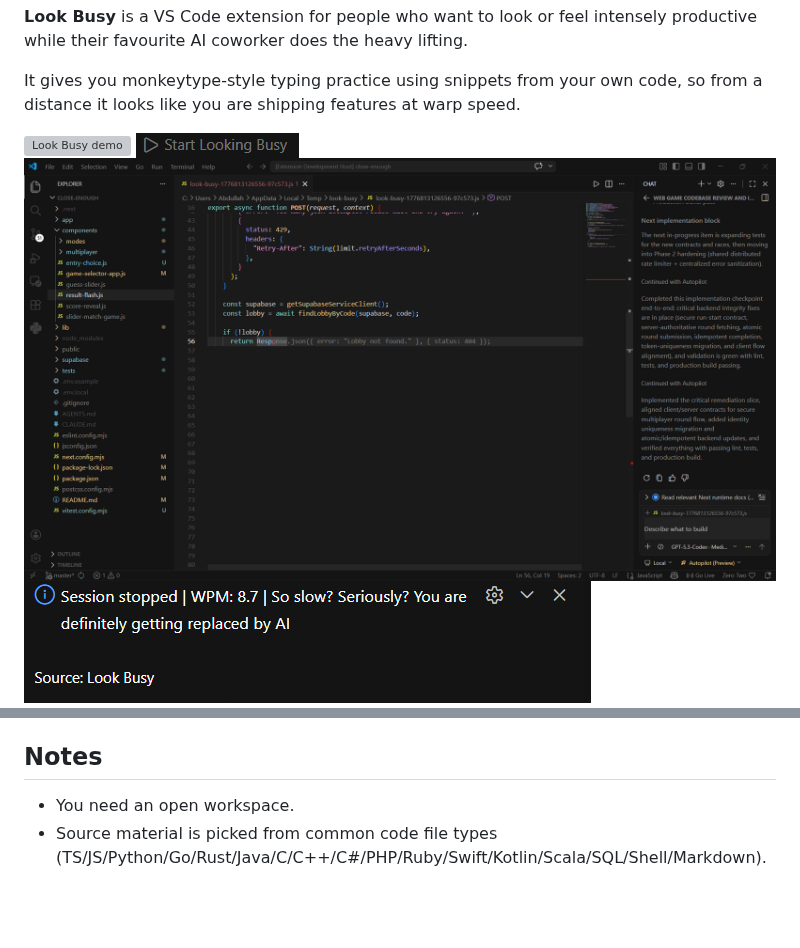
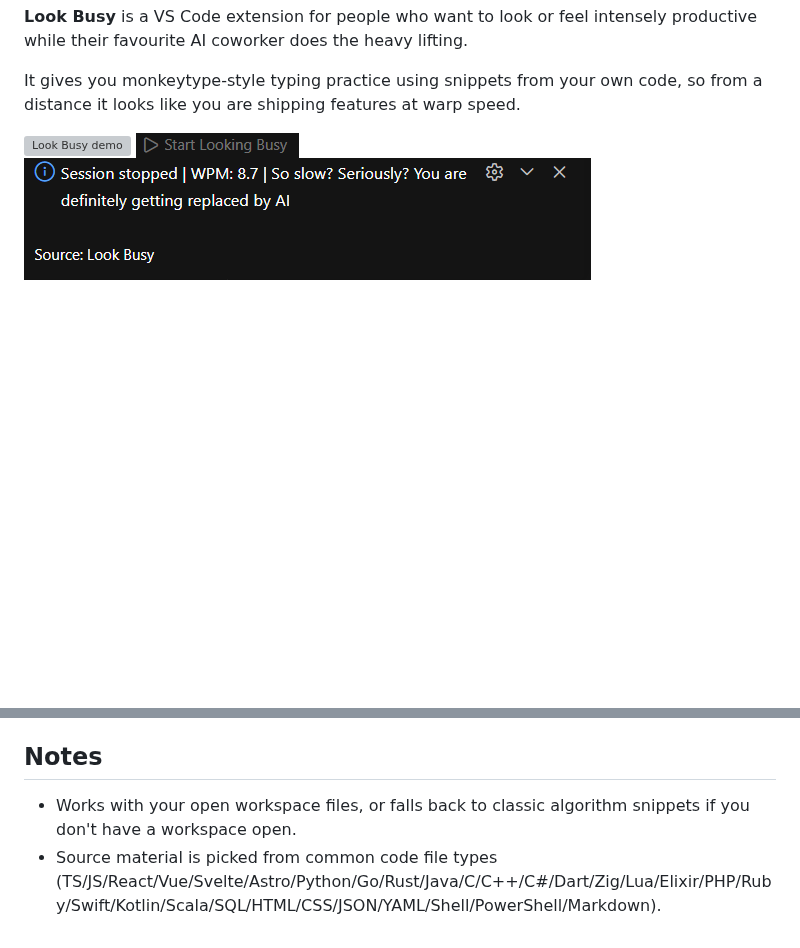
Before and after one commit to AbdullahHassan192/look-busy, a Markdown page: README.md, 2 parts joined by grey strips. Drawn GitHub-style; blank space fills up the shorter version; grey boxes are pictures that could not be loaded.

```diff
--- a/README.md
+++ b/README.md
@@ -8,7 +8,6 @@ It gives you monkeytype-style typing practice using snippets from your own code,
 
 ![Look Busy demo](media/look-busy-demo.gif)
 ![Start from status bar](media/statusbar-start.png)
-![Typing session](media/typing-session.png)
 ![Panic exit](media/panic-exit.png)
 
 ## What this masterpiece does
@@ -28,5 +27,5 @@ It gives you monkeytype-style typing practice using snippets from your own code,
 
 ## Notes
 
-- You need an open workspace.
-- Source material is picked from common code file types (TS/JS/Python/Go/Rust/Java/C/C++/C#/PHP/Ruby/Swift/Kotlin/Scala/SQL/Shell/Markdown).
+- Works with your open workspace files, or falls back to classic algorithm snippets if you don't have a workspace open.
+- Source material is picked from common code file types (TS/JS/React/Vue/Svelte/Astro/Python/Go/Rust/Java/C/C++/C#/Dart/Zig/Lua/Elixir/PHP/Ruby/Swift/Kotlin/Scala/SQL/HTML/CSS/JSON/YAML/Shell/PowerShell/Markdown).
```
Also changed, not shown: media/look-busy-icon.png, 7 other files.
